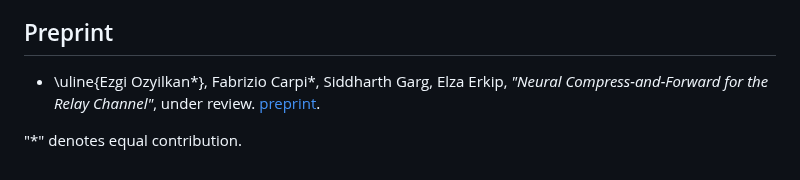
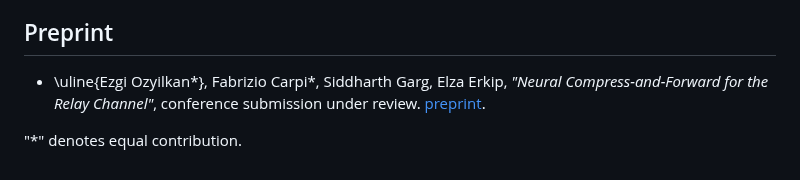
Before and after one commit to ezgimez/ezgimez.github.io, a Markdown page: publications.md, the part around the change. GitHub-like rendering.

Commit message:
add "conf submission"

```diff
--- a/publications.md
+++ b/publications.md
@@ -32,6 +32,6 @@
 
 ## Preprint
 
-* \uline{Ezgi Ozyilkan*}, Fabrizio Carpi\*, Siddharth Garg, Elza Erkip, *"Neural Compress-and-Forward for the Relay Channel"*, under review. [preprint](https://arxiv.org/abs/2404.14594).
+* \uline{Ezgi Ozyilkan*}, Fabrizio Carpi\*, Siddharth Garg, Elza Erkip, *"Neural Compress-and-Forward for the Relay Channel"*, conference submission under review. [preprint](https://arxiv.org/abs/2404.14594).
 
 "*" denotes equal contribution.
```
